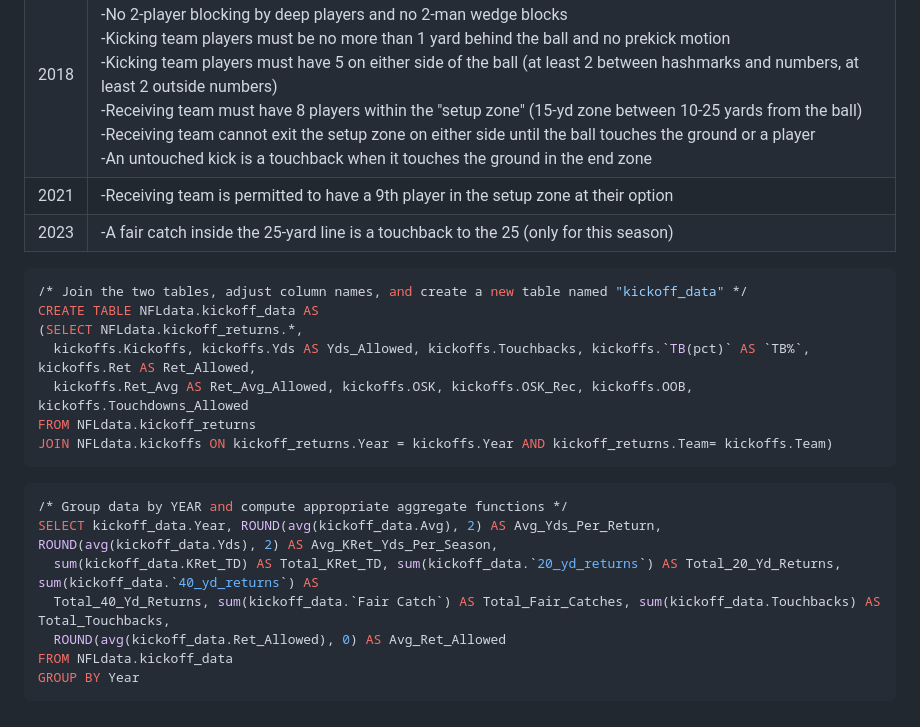
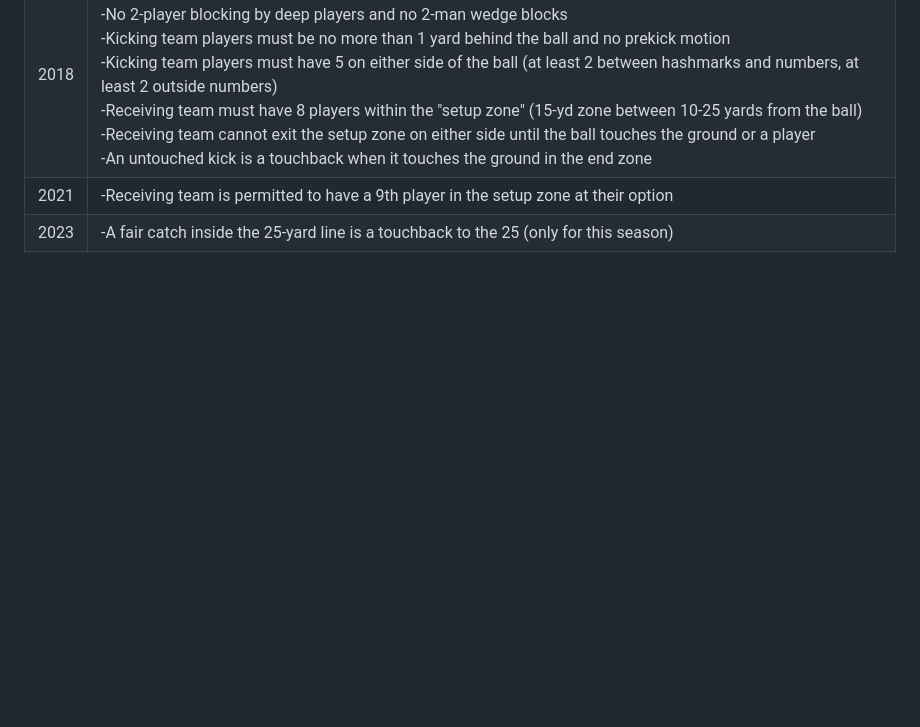
Before and after one commit to andre-adkins/NFL-Kickoffs, a Markdown page: README.md, the part around the change. Rendered like a GitHub page; blank space fills up the shorter version.

````diff
--- a/README.md
+++ b/README.md
@@ -39,23 +39,3 @@ There once was a time when there were dynamic kickoff/punt return guys: players
 | 2018 | -No contact 15 yards from kickoff spot until ball touches a player or the ground<br>-No 2-player blocking by deep players and no 2-man wedge blocks <br>-Kicking team players must be no more than 1 yard behind the ball and no prekick motion<br>-Kicking team players must have 5 on either side of the ball (at least 2 between hashmarks and numbers, at least 2 outside numbers)<br>-Receiving team must have 8 players within the "setup zone" (15-yd zone between 10-25 yards from the ball)<br>-Receiving team cannot exit the setup zone on either side until the ball touches the ground or a player<br>-An untouched kick is a touchback when it touches the ground in the end zone |
 | 2021 | -Receiving team is permitted to have a 9th player in the setup zone at their option|
 | 2023 | -A fair catch inside the 25-yard line is a touchback to the 25 (only for this season)|
-
-
-```SQL
-/* Join the two tables, adjust column names, and create a new table named "kickoff_data" */
-CREATE TABLE NFLdata.kickoff_data AS
-(SELECT NFLdata.kickoff_returns.*,
-  kickoffs.Kickoffs, kickoffs.Yds AS Yds_Allowed, kickoffs.Touchbacks, kickoffs.`TB(pct)` AS `TB%`, kickoffs.Ret AS Ret_Allowed,
-  kickoffs.Ret_Avg AS Ret_Avg_Allowed, kickoffs.OSK, kickoffs.OSK_Rec, kickoffs.OOB, kickoffs.Touchdowns_Allowed
-FROM NFLdata.kickoff_returns
-JOIN NFLdata.kickoffs ON kickoff_returns.Year = kickoffs.Year AND kickoff_returns.Team= kickoffs.Team)
-```
-```SQL
-/* Group data by YEAR and compute appropriate aggregate functions */
-SELECT kickoff_data.Year, ROUND(avg(kickoff_data.Avg), 2) AS Avg_Yds_Per_Return, ROUND(avg(kickoff_data.Yds), 2) AS Avg_KRet_Yds_Per_Season,
-  sum(kickoff_data.KRet_TD) AS Total_KRet_TD, sum(kickoff_data.`20_yd_returns`) AS Total_20_Yd_Returns, sum(kickoff_data.`40_yd_returns`) AS
-  Total_40_Yd_Returns, sum(kickoff_data.`Fair Catch`) AS Total_Fair_Catches, sum(kickoff_data.Touchbacks) AS Total_Touchbacks,
-  ROUND(avg(kickoff_data.Ret_Allowed), 0) AS Avg_Ret_Allowed
-FROM NFLdata.kickoff_data
-GROUP BY Year
-```
````
